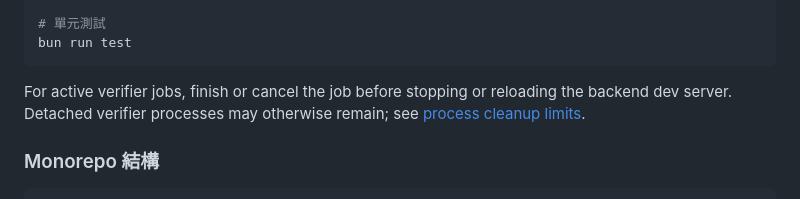
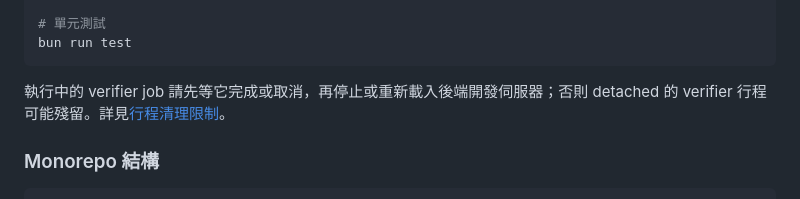
Before and after one commit to iskWang/PickleScout, a Markdown page: README.zh-TW.md, the part around the change. Drawn GitHub-style.

````diff
--- a/README.zh-TW.md
+++ b/README.zh-TW.md
@@ -252,7 +252,7 @@ bun run lint
 bun run test
 ```
 
-For active verifier jobs, finish or cancel the job before stopping or reloading the backend dev server. Detached verifier processes may otherwise remain; see [process cleanup limits](.agents/self-test.md#verifier-process-cleanup-limits-m1).
+執行中的 verifier job 請先等它完成或取消，再停止或重新載入後端開發伺服器；否則 detached 的 verifier 行程可能殘留。詳見[行程清理限制](.agents/self-test.md#verifier-process-cleanup-limits-m1)。
 
 ### Monorepo 結構
 
````
Also changed, not shown: docs/PROGRESS.md (+1 -1 lines), docs/reviews/2026-10-16-m1-bun.md (+15 -3 lines).
